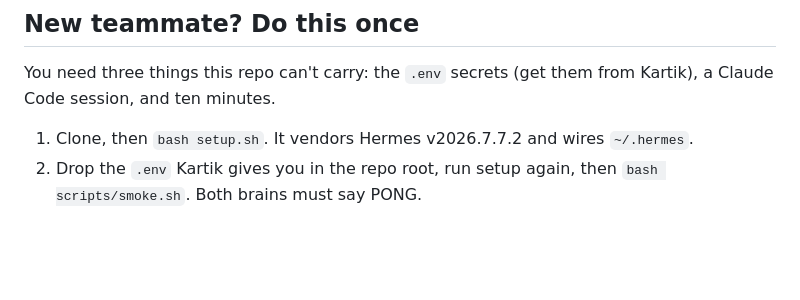
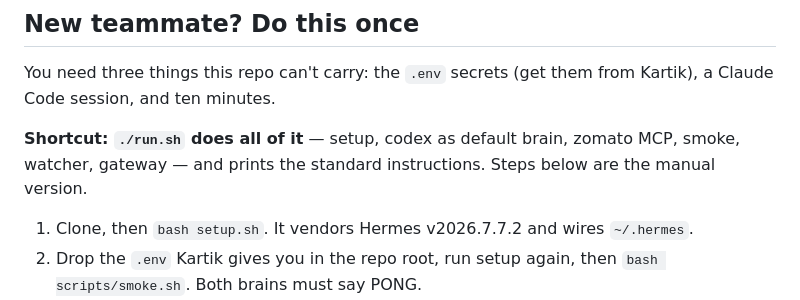
Before and after one commit to dk-crazydiv/54minutesgrowthxhermes, a Markdown page: docs/roadmap/RESUME.md, the part around the change. Rendered like a GitHub page; blank space fills up the shorter version.

Commit message:
docs: RESUME points at ./run.sh as the one-command start
Co-Authored-By: Claude Fable 5 <noreply@anthropic.com>

```diff
--- a/docs/roadmap/RESUME.md
+++ b/docs/roadmap/RESUME.md
@@ -23,6 +23,10 @@ bash bootstrap/watch_git.sh status|stop|logs
 
 You need three things this repo can't carry: the `.env` secrets (get them from Kartik),
 a Claude Code session, and ten minutes.
+
+**Shortcut: `./run.sh` does all of it** — setup, codex as default brain, zomato MCP,
+smoke, watcher, gateway — and prints the standard instructions. Steps below are the
+manual version.
 
 1. Clone, then `bash setup.sh`. It vendors Hermes v2026.7.7.2 and wires `~/.hermes`.
 2. Drop the `.env` Kartik gives you in the repo root, run setup again, then
```
